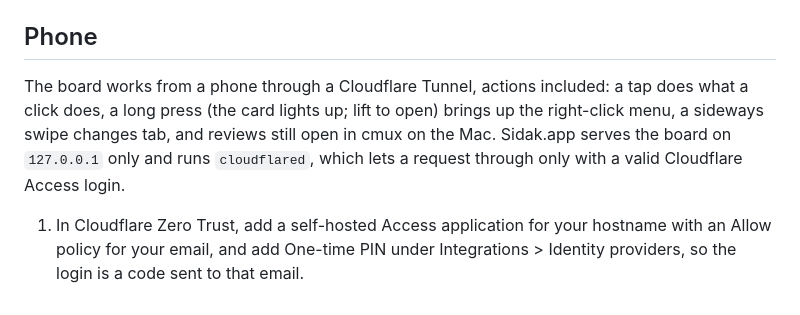
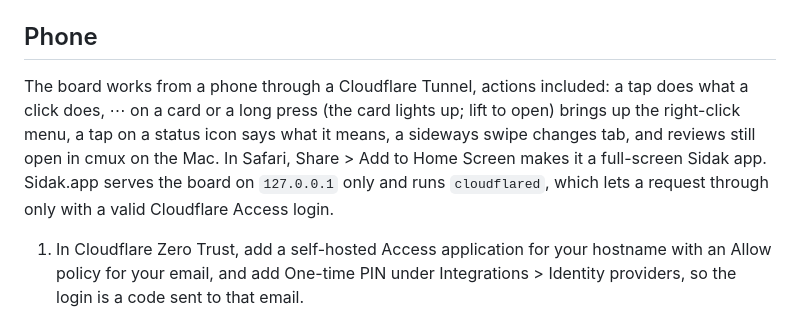
Before and after one commit to dezeto/sidak, a Markdown page: README.md, the part around the change. GitHub-like rendering.

```diff
--- a/README.md
+++ b/README.md
@@ -141,8 +141,9 @@ extension and put its id in `config.json`, and set the cmux socket password.
 
 ## Phone
 
-The board works from a phone through a Cloudflare Tunnel, actions included: a tap does what a click does, a long press (the card
-lights up; lift to open) brings up the right-click menu, a sideways swipe changes tab, and reviews still open in cmux on the Mac. Sidak.app serves the board on `127.0.0.1` only and runs `cloudflared`, which lets a request through only with a
+The board works from a phone through a Cloudflare Tunnel, actions included: a tap does what a click does, ⋯ on a card or a long press (the card
+lights up; lift to open) brings up the right-click menu, a tap on a status icon says what it means, a sideways swipe changes
+tab, and reviews still open in cmux on the Mac. In Safari, Share > Add to Home Screen makes it a full-screen Sidak app. Sidak.app serves the board on `127.0.0.1` only and runs `cloudflared`, which lets a request through only with a
 valid Cloudflare Access login.
 
 1. In Cloudflare Zero Trust, add a self-hosted Access application for your hostname with an Allow policy for your email, and add
```
Also changed, not shown: icons/180.png (added), 4 other files.
